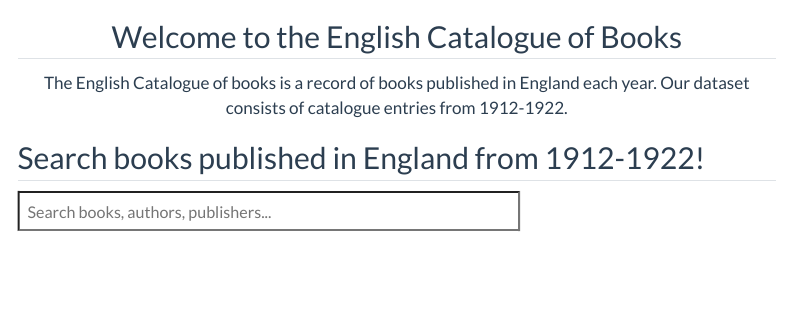
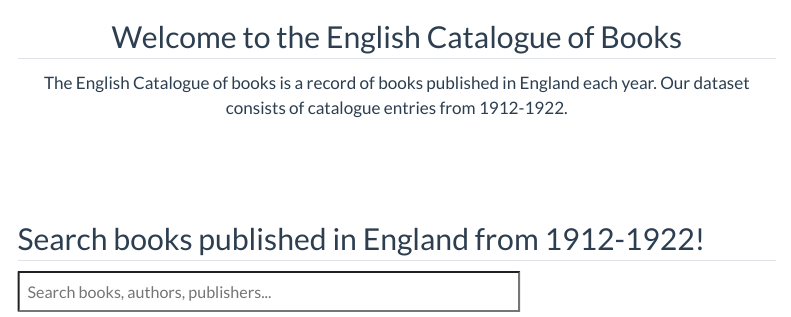
Before and after one commit to tdeka/english-catalogue-website, a Quarto document (index.qmd): the page in a window 1100 px wide, from its top. Rendered offline with R 4.5, knitr and Pandoc in place of Quarto, with nearby package versions; menus at the side of the page are left out.

Commit message:
clean update

```diff
--- a/_quarto.yml
+++ b/_quarto.yml
@@ -15,13 +15,16 @@ website:
           - text: Team
             href: about_team.qmd
       - href: our_data.qmd
-        text: Data
-      - text: Visualizations
+        text: Raw Data
+      - text: Data Explorer
         menu:
           - text: Top Publishers by Year
             href: publishers.qmd
           - text: Top Authors by Year
             href: authors.qmd
+          - text: N-Gram Viewer
+            href: https://english-catalogue-ngram.streamlit.app/
+            target: _blank
       - href: map.qmd
         text: Interactive Map
 
--- a/index.qmd
+++ b/index.qmd
@@ -9,8 +9,11 @@ The English Catalogue of books is a record of books published in England each ye
 
 </div>
 
+<div style="margin-top: 100px;"></div>
+
+
+
 ## Search books published in England from 1912-1922!
-
 
 
 <input type="text" id="searchInput" placeholder="Search books, authors, publishers..." style="width: 500px; height: 40px; font-size: 16px; padding: 8px;">
```
Also changed, not shown: .quarto/idx/index.qmd.json, 10 other files.
